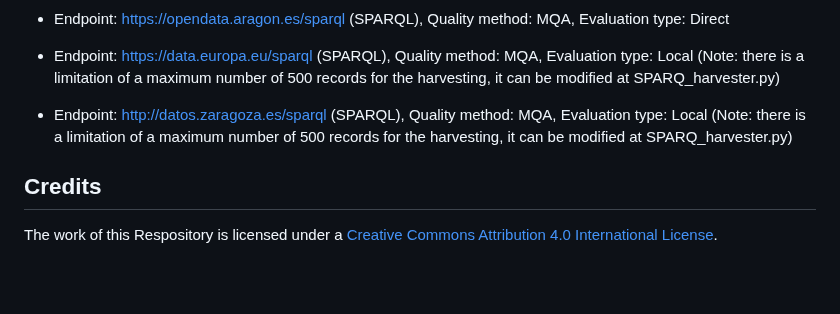
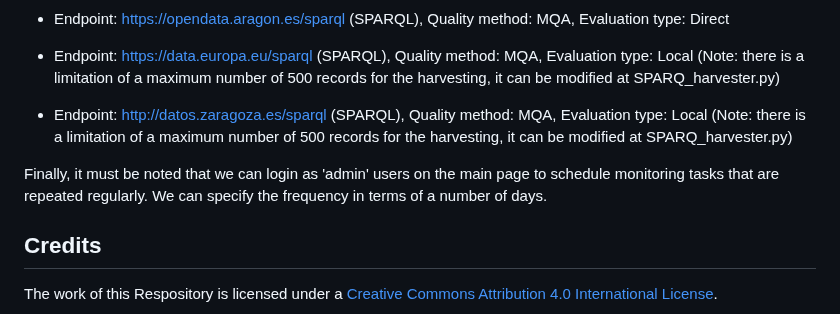
Before and after one commit to IAAA-Lab/Metadata-Monitoring, a Markdown page: README.md, the part around one of its changes. Rendered like a GitHub page; blank space fills up the shorter version.

```diff
--- a/README.md
+++ b/README.md
@@ -195,6 +195,8 @@ after clicking on 'Results', the application should display something similar to
 
 - Endpoint: http://datos.zaragoza.es/sparql (SPARQL), Quality method: MQA, Evaluation type: Local (Note: there is a limitation of a maximum number of 500 records for the harvesting, it can be modified at SPARQ_harvester.py)
 
+Finally, it must be noted that we can login as 'admin' users on the main page to schedule monitoring tasks that are repeated regularly. We can specify the frequency in terms of a number of days.
+
 ## Credits
 
 The work of this Respository is licensed under a [Creative Commons Attribution 4.0 International License][cc-by].
```
Also changed, not shown: other parts of README.md (+1 -1 lines).
